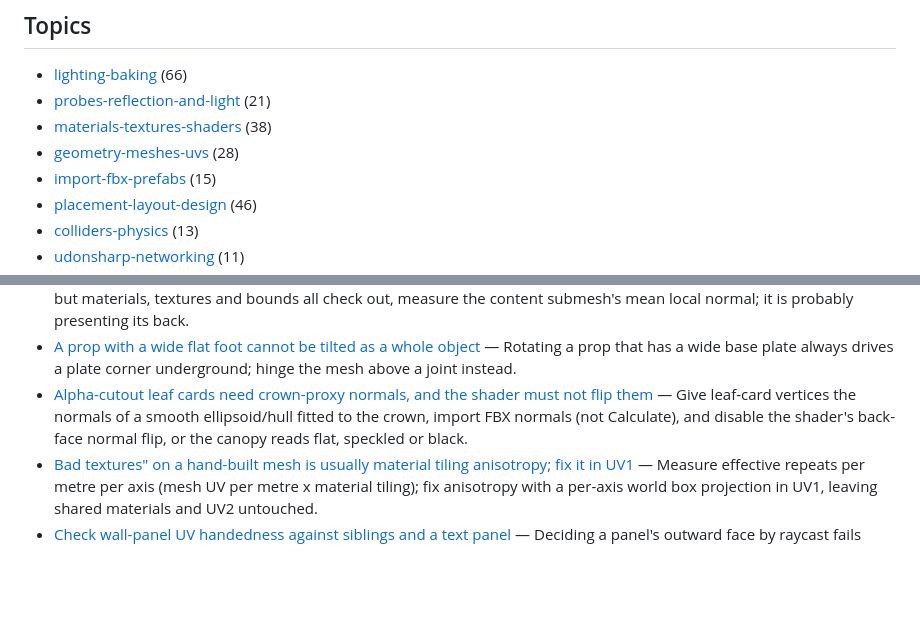
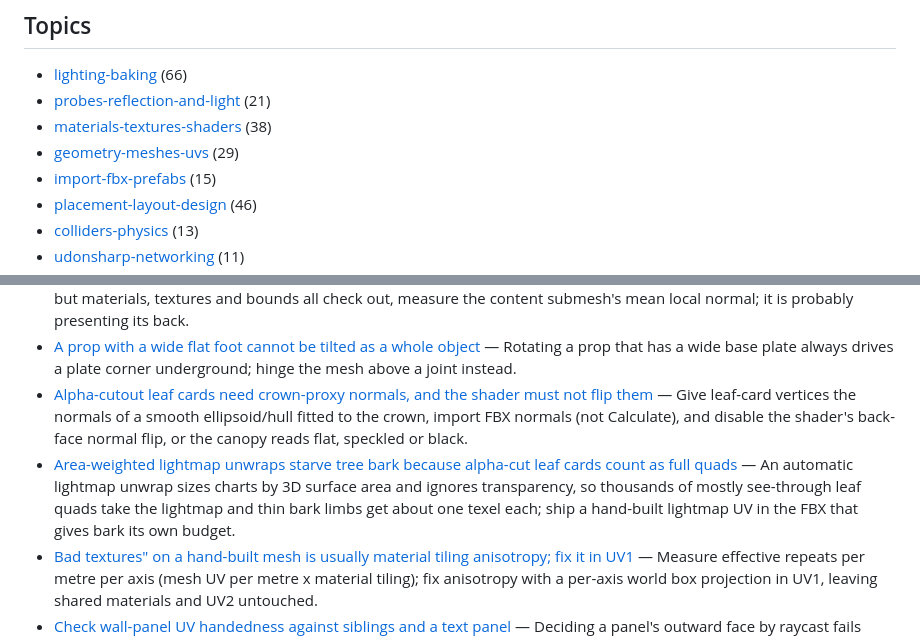
Before and after one commit to tsuseki/Agentic-VRChat-World-Development-Kit, a Markdown page: knowledge/INDEX.md, 2 parts joined by grey strips. GitHub-like rendering; blank space fills up the shorter version.

Commit message:
Knowledge: tree lightmap UV transparency trap (leaf quads starve bark) + tree lessons line

```diff
--- a/knowledge/INDEX.md
+++ b/knowledge/INDEX.md
@@ -7,7 +7,7 @@ One lesson per file in `notes/`. Each has front matter (`title`, `topic`, `tags`
 - [lighting-baking](#lighting-baking) (66)
 - [probes-reflection-and-light](#probes-reflection-and-light) (21)
 - [materials-textures-shaders](#materials-textures-shaders) (38)
-- [geometry-meshes-uvs](#geometry-meshes-uvs) (28)
+- [geometry-meshes-uvs](#geometry-meshes-uvs) (29)
 - [import-fbx-prefabs](#import-fbx-prefabs) (15)
 - [placement-layout-design](#placement-layout-design) (46)
 - [colliders-physics](#colliders-physics) (13)
@@ -162,6 +162,7 @@ One lesson per file in `notes/`. Each has front matter (`title`, `topic`, `tags`
 - [A prop that renders as a blank slab is facing away — measure the submesh normal](notes/featureless-prop-check-facing-before-material.md) — When a prop renders featureless but materials, textures and bounds all check out, measure the content submesh's mean local normal; it is probably presenting its back.
 - [A prop with a wide flat foot cannot be tilted as a whole object](notes/tilt-base-plate-props-by-hinging-the-mesh.md) — Rotating a prop that has a wide base plate always drives a plate corner underground; hinge the mesh above a joint instead.
 - [Alpha-cutout leaf cards need crown-proxy normals, and the shader must not flip them](notes/foliage-cards-need-crown-proxy-normals.md) — Give leaf-card vertices the normals of a smooth ellipsoid/hull fitted to the crown, import FBX normals (not Calculate), and disable the shader's back-face normal flip, or the canopy reads flat, speckled or black.
+- [Area-weighted lightmap unwraps starve tree bark because alpha-cut leaf cards count as full quads](notes/tree-lightmap-uv-transparency-trap.md) — An automatic lightmap unwrap sizes charts by 3D surface area and ignores transparency, so thousands of mostly see-through leaf quads take the lightmap and thin bark limbs get about one texel each; ship a hand-built lightmap UV in the FBX that gives bark its own budget.
 - [Bad textures" on a hand-built mesh is usually material tiling anisotropy; fix it in UV1](notes/fix-texture-stretch-via-effective-repeats-per-metre.md) — Measure effective repeats per metre per axis (mesh UV per metre x material tiling); fix anisotropy with a per-axis world box projection in UV1, leaving shared materials and UV2 untouched.
 - [Check wall-panel UV handedness against siblings and a text panel](notes/wall-panel-uv-handedness-sibling-check.md) — Deciding a panel's outward face by raycast fails silently on collider-less walls, mirroring some panels; assert sibling panels on the same wall share handedness and validate with a panel showing text.
 - [EditorUtility.CopySerialized into an existing Mesh asset keeps rendering the old geometry](notes/copyserialized-into-existing-mesh-renders-stale.md) — Rewriting a mesh asset in place with CopySerialized updates its CPU data but the renderer keeps drawing the old mesh; write a new asset instead.
```
Also changed, not shown: knowledge/notes/tree-lightmap-uv-transparency-trap.md (added, +63 -0 lines), 1 other file.
